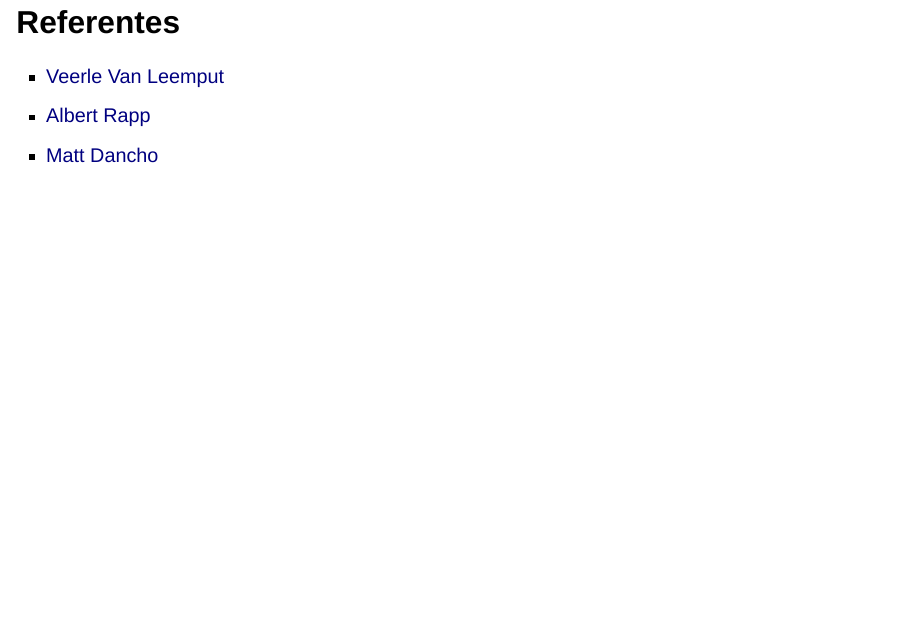
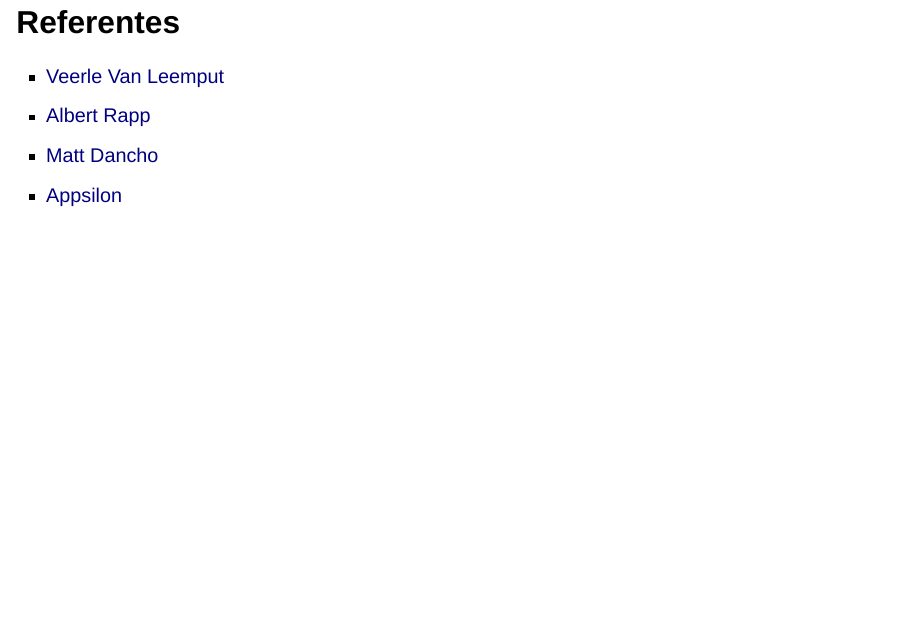
Before and after one commit to lhansa/spainai-2405, a Quarto document (slides/spainai-shiny.qmd): page 32 of 33. Rendered offline with R 4.5, knitr and Pandoc in place of Quarto, with nearby package versions; drawn as Slidy slides in place of the format the file asks for.

Commit message:
appsilon

```diff
--- a/slides/spainai-shiny.qmd
+++ b/slides/spainai-shiny.qmd
@@ -285,6 +285,7 @@
 - [Veerle Van Leemput](https://www.youtube.com/@HypebrightBV)
 - [Albert Rapp](https://albert-rapp.de/)
 - [Matt Dancho](https://www.business-science.io/)
+- [Appsilon](https://www.appsilon.com/)
 
 
 
```
Also changed, not shown: docs/search.json, 1 other file.
